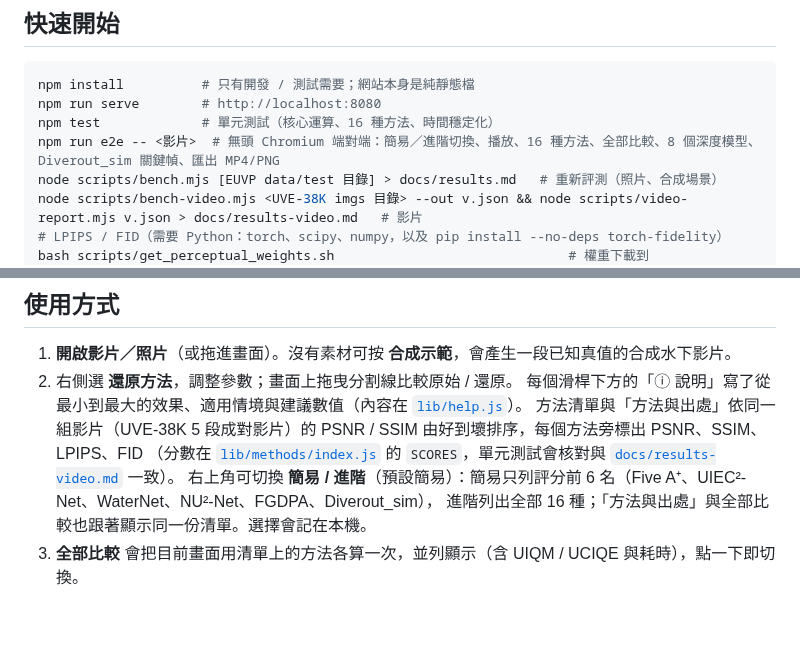
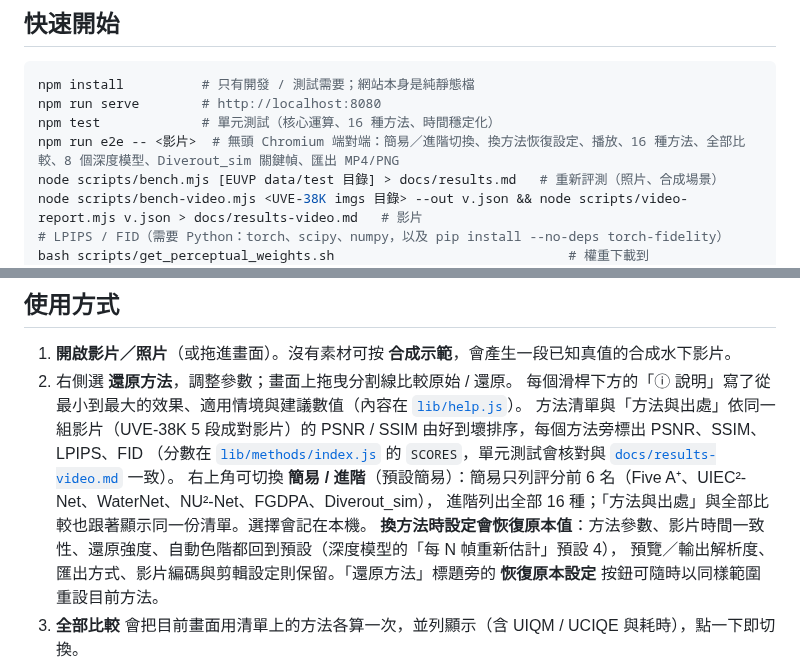
Before and after one commit to jonwenjen/WaterTool, a Markdown page: README.md, 2 parts joined by grey strips. GitHub-like rendering; blank space fills up the shorter version.

```diff
--- a/README.md
+++ b/README.md
@@ -19,7 +19,7 @@
 npm install          # 只有開發 / 測試需要；網站本身是純靜態檔
 npm run serve        # http://localhost:8080
 npm test             # 單元測試（核心運算、16 種方法、時間穩定化）
-npm run e2e -- <影片>  # 無頭 Chromium 端對端：簡易／進階切換、播放、16 種方法、全部比較、8 個深度模型、Diverout_sim 關鍵幀、匯出 MP4/PNG
+npm run e2e -- <影片>  # 無頭 Chromium 端對端：簡易／進階切換、換方法恢復設定、播放、16 種方法、全部比較、8 個深度模型、Diverout_sim 關鍵幀、匯出 MP4/PNG
 node scripts/bench.mjs [EUVP data/test 目錄] > docs/results.md   # 重新評測（照片、合成場景）
 node scripts/bench-video.mjs <UVE-38K imgs 目錄> --out v.json && node scripts/video-report.mjs v.json > docs/results-video.md   # 影片
 # LPIPS / FID（需要 Python：torch、scipy、numpy，以及 pip install --no-deps torch-fidelity）
@@ -51,6 +51,8 @@ node scripts/net-speed.mjs --extra > s.json && node scripts/mobile-report.mjs --
    （分數在 [`lib/methods/index.js`](lib/methods/index.js) 的 `SCORES`，單元測試會核對與 [`docs/results-video.md`](docs/results-video.md) 一致）。
    右上角可切換 **簡易 / 進階**（預設簡易）：簡易只列評分前 6 名（Five A⁺、UIEC²-Net、WaterNet、NU²-Net、FGDPA、Diverout_sim），
    進階列出全部 16 種；「方法與出處」與全部比較也跟著顯示同一份清單。選擇會記在本機。
+   **換方法時設定會恢復原本值**：方法參數、影片時間一致性、還原強度、自動色階都回到預設（深度模型的「每 N 幀重新估計」預設 4），
+   預覽／輸出解析度、匯出方式、影片編碼與剪輯設定則保留。「還原方法」標題旁的 **恢復原本設定** 按鈕可隨時以同樣範圍重設目前方法。
 3. **全部比較** 會把目前畫面用清單上的方法各算一次，並列顯示（含 UIQM / UCIQE 與耗時），點一下即切換。
 4. **播放很順**：播放時由 GPU（WebGL2）把色彩即時套到每一格影片，速度跟原片一樣（測試中 30 fps 影片維持約 30 fps）；
    色彩本身由背景執行緒用完整演算法在小圖（長邊 320）上持續重算，再擬合成局部色彩轉換交給 GPU。
```
Also changed, not shown: docs/screenshots/mobile.png (added), 4 other files.
